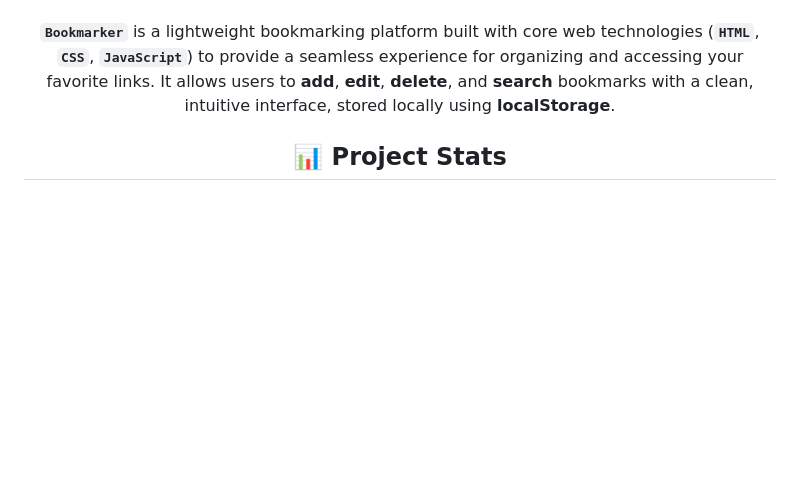
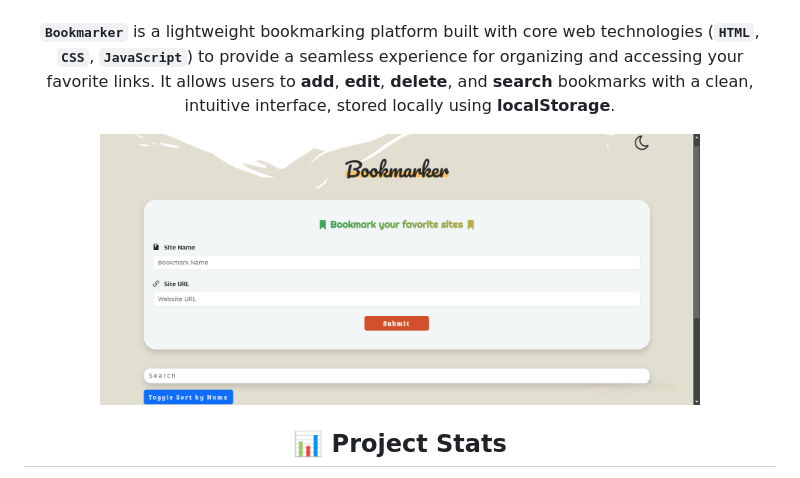
Before and after one commit to OmarrSakr/Bookmarker-APP, a Markdown page: README.md, the part around the change. Drawn GitHub-style; blank space fills up the shorter version.

Commit message:
Save local changes

```diff
--- a/README.md
+++ b/README.md
@@ -32,6 +32,8 @@
 <br>
 
 **`Bookmarker`** is a lightweight bookmarking platform built with core web technologies (**`HTML`**, **`CSS`**, **`JavaScript`**) to provide a seamless experience for organizing and accessing your favorite links. It allows users to **add**, **edit**, **delete**, and **search** bookmarks with a clean, intuitive interface, stored locally using **localStorage**.
+
+<img src="./Bookmarker-1.png" alt="BuySpot Store Demo" width="600">
 </div>
 
 <div align="center">
```
